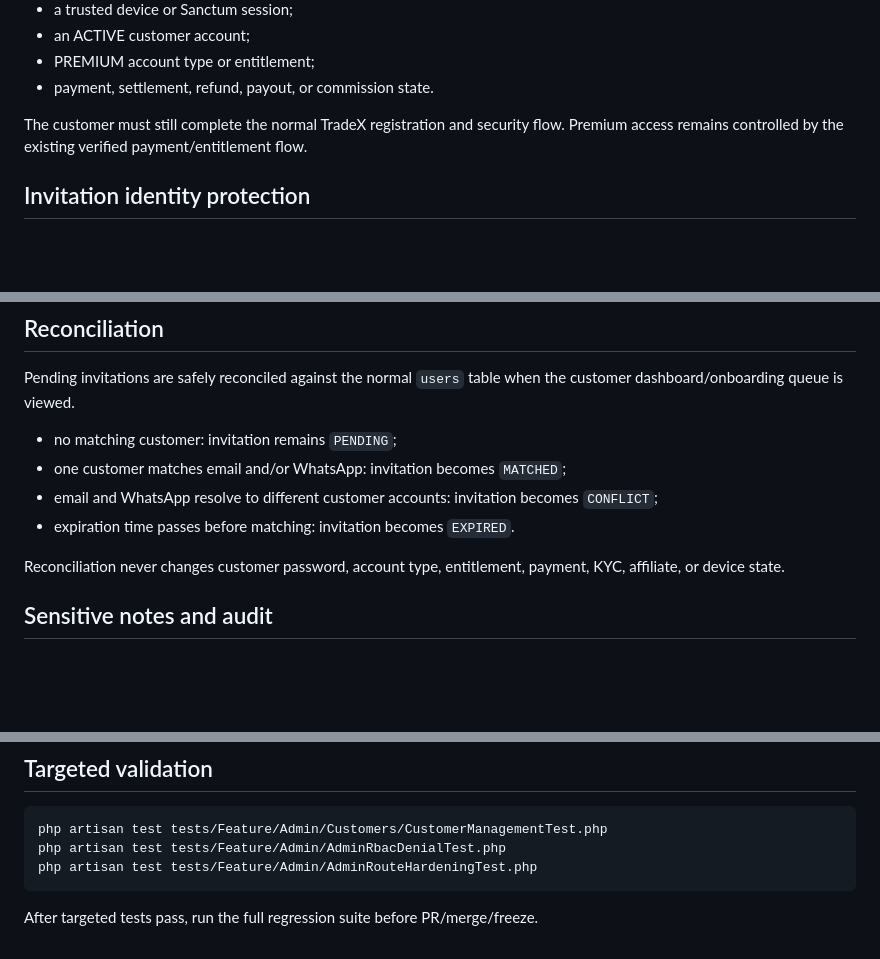
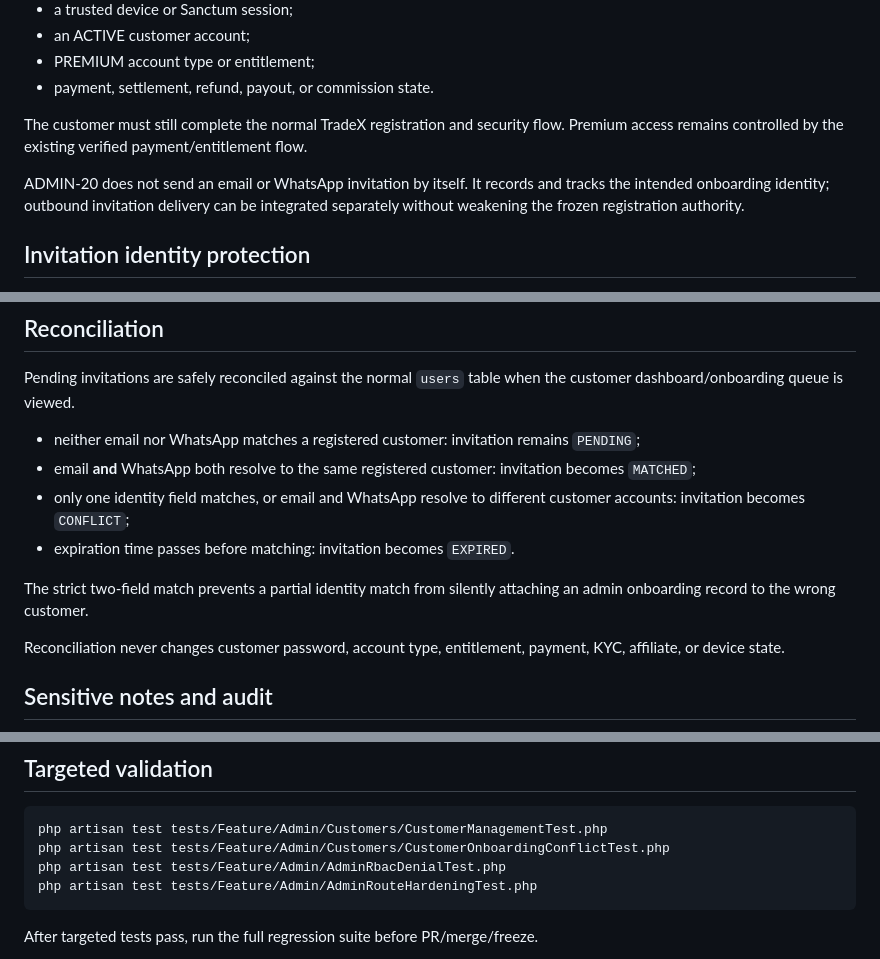
Before and after one commit to azonixnetworks-bit/TradeX-Laravel, a Markdown page: docs/ADMIN-20-CUSTOMER-MANAGEMENT.md, 3 parts joined by grey strips. Rendered like a GitHub page; blank space fills up the shorter version.

Commit message:
ADMIN-20 document strict onboarding identity match

````diff
--- a/docs/ADMIN-20-CUSTOMER-MANAGEMENT.md
+++ b/docs/ADMIN-20-CUSTOMER-MANAGEMENT.md
@@ -46,6 +46,8 @@ An admin-created invitation does not create or control:
 
 The customer must still complete the normal TradeX registration and security flow. Premium access remains controlled by the existing verified payment/entitlement flow.
 
+ADMIN-20 does not send an email or WhatsApp invitation by itself. It records and tracks the intended onboarding identity; outbound invitation delivery can be integrated separately without weakening the frozen registration authority.
+
 ## Invitation identity protection
 
 A pending invitation stores normalized email and WhatsApp plus separate SHA-256 active fingerprints. Nullable unique indexes prevent two active pending invitations from concurrently claiming the same email or the same WhatsApp number.
@@ -62,10 +64,12 @@ When an invitation is matched, expired, or moved to identity conflict, its activ
 
 Pending invitations are safely reconciled against the normal `users` table when the customer dashboard/onboarding queue is viewed.
 
-- no matching customer: invitation remains `PENDING`;
-- one customer matches email and/or WhatsApp: invitation becomes `MATCHED`;
-- email and WhatsApp resolve to different customer accounts: invitation becomes `CONFLICT`;
+- neither email nor WhatsApp matches a registered customer: invitation remains `PENDING`;
+- email **and** WhatsApp both resolve to the same registered customer: invitation becomes `MATCHED`;
+- only one identity field matches, or email and WhatsApp resolve to different customer accounts: invitation becomes `CONFLICT`;
 - expiration time passes before matching: invitation becomes `EXPIRED`.
+
+The strict two-field match prevents a partial identity match from silently attaching an admin onboarding record to the wrong customer.
 
 Reconciliation never changes customer password, account type, entitlement, payment, KYC, affiliate, or device state.
 
@@ -124,6 +128,7 @@ php artisan optimize:clear
 
 ```powershell
 php artisan test tests/Feature/Admin/Customers/CustomerManagementTest.php
+php artisan test tests/Feature/Admin/Customers/CustomerOnboardingConflictTest.php
 php artisan test tests/Feature/Admin/AdminRbacDenialTest.php
 php artisan test tests/Feature/Admin/AdminRouteHardeningTest.php
 ```
````
